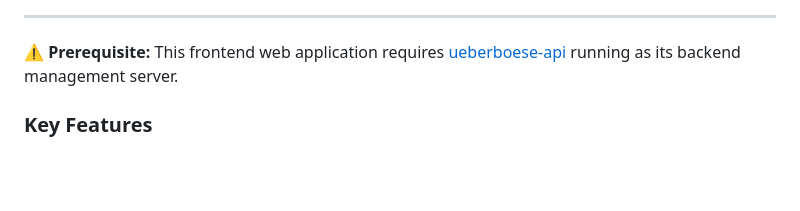
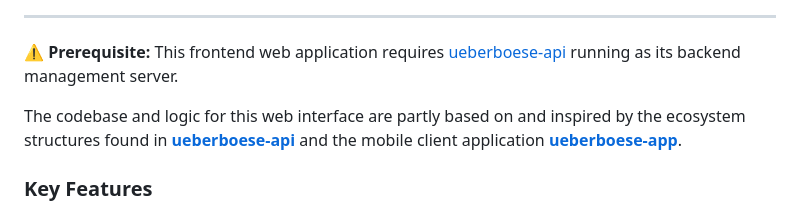
Before and after one commit to geertmeersman/ueberboese-web, a Markdown page: README.md, the part around the change. Drawn GitHub-style; blank space fills up the shorter version.

Commit message:
docs: update README to include inspiration sources from ueberboese-api and ueberboese-app

```diff
--- a/README.md
+++ b/README.md
@@ -25,6 +25,8 @@ A lightweight, high-performance web controller designed to orchestrate Bose Soun
 ---
 
 ⚠️ **Prerequisite:** This frontend web application requires [ueberboese-api](https://github.com/julius-d/ueberboese-api) running as its backend management server.
+
+The codebase and logic for this web interface are partly based on and inspired by the ecosystem structures found in **[ueberboese-api](https://github.com/julius-d/ueberboese-api)** and the mobile client application **[ueberboese-app](https://github.com/julius-d/ueberboese-app)**.
 
 ### Key Features
 
```
